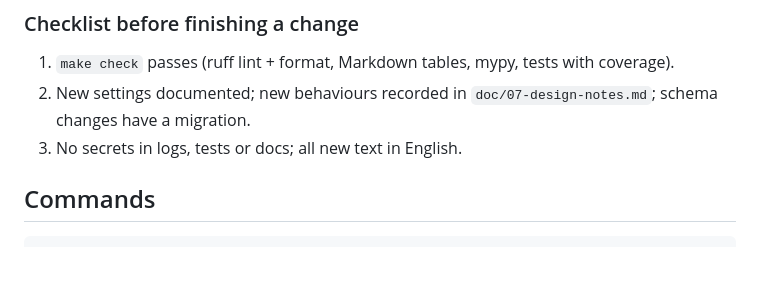
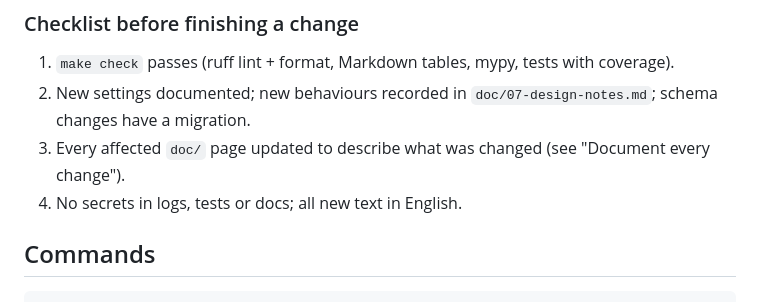
Before and after one commit to FRRouting/netdef-ci-github-app, a Markdown page: AGENTS.md, the part around one of its changes. Drawn GitHub-style; blank space fills up the shorter version.

```diff
--- a/AGENTS.md
+++ b/AGENTS.md
@@ -178,7 +210,8 @@ Every module follows the same shape (see `src/netdef_ci/services/plan_run.py`):
 
 1. `make check` passes (ruff lint + format, Markdown tables, mypy, tests with coverage).
 2. New settings documented; new behaviours recorded in `doc/07-design-notes.md`; schema changes have a migration.
-3. No secrets in logs, tests or docs; all new text in English.
+3. Every affected `doc/` page updated to describe what was changed (see "Document every change").
+4. No secrets in logs, tests or docs; all new text in English.
 
 ## Commands
 
```
Also changed, not shown: other parts of AGENTS.md (+32 -0 lines).
